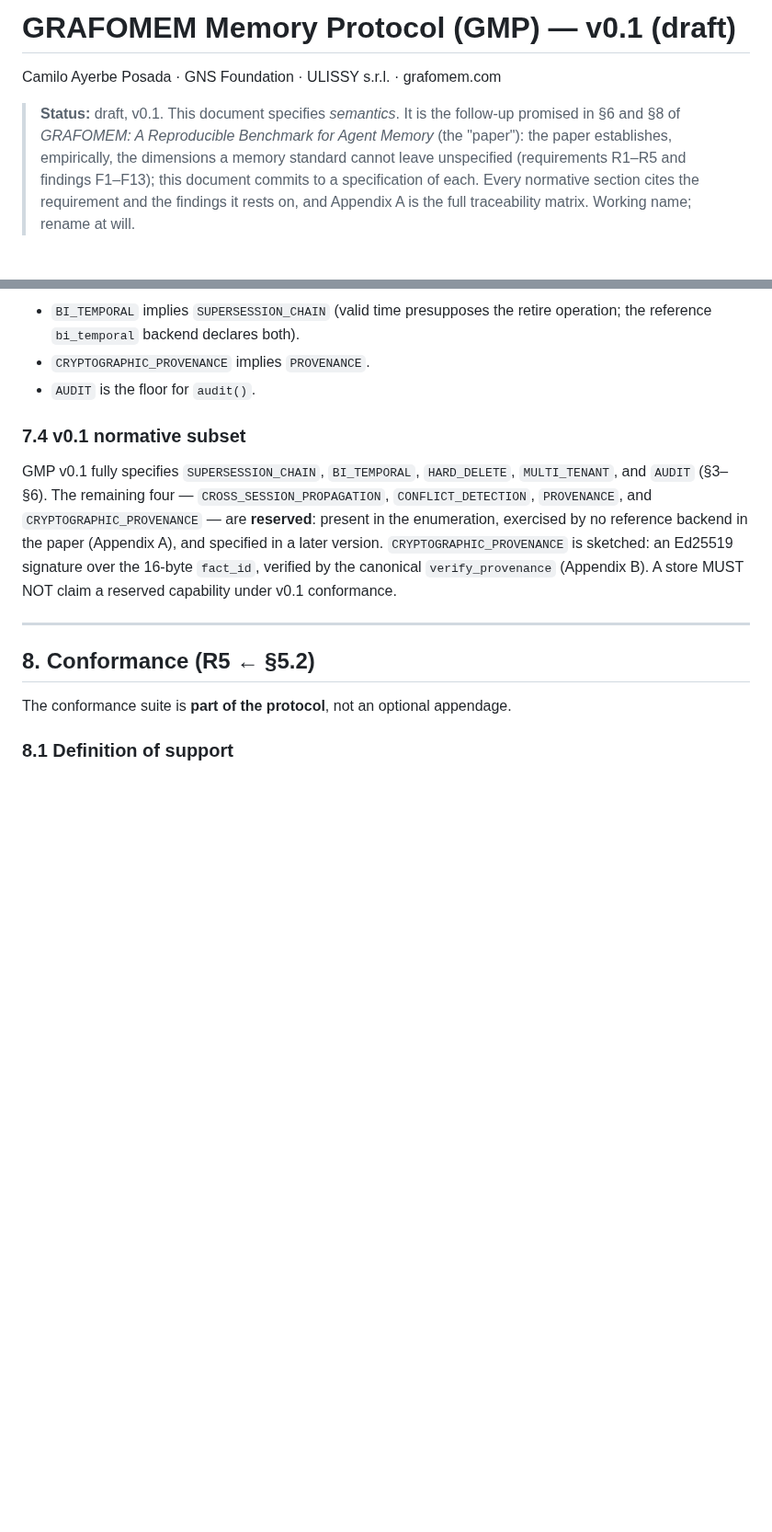
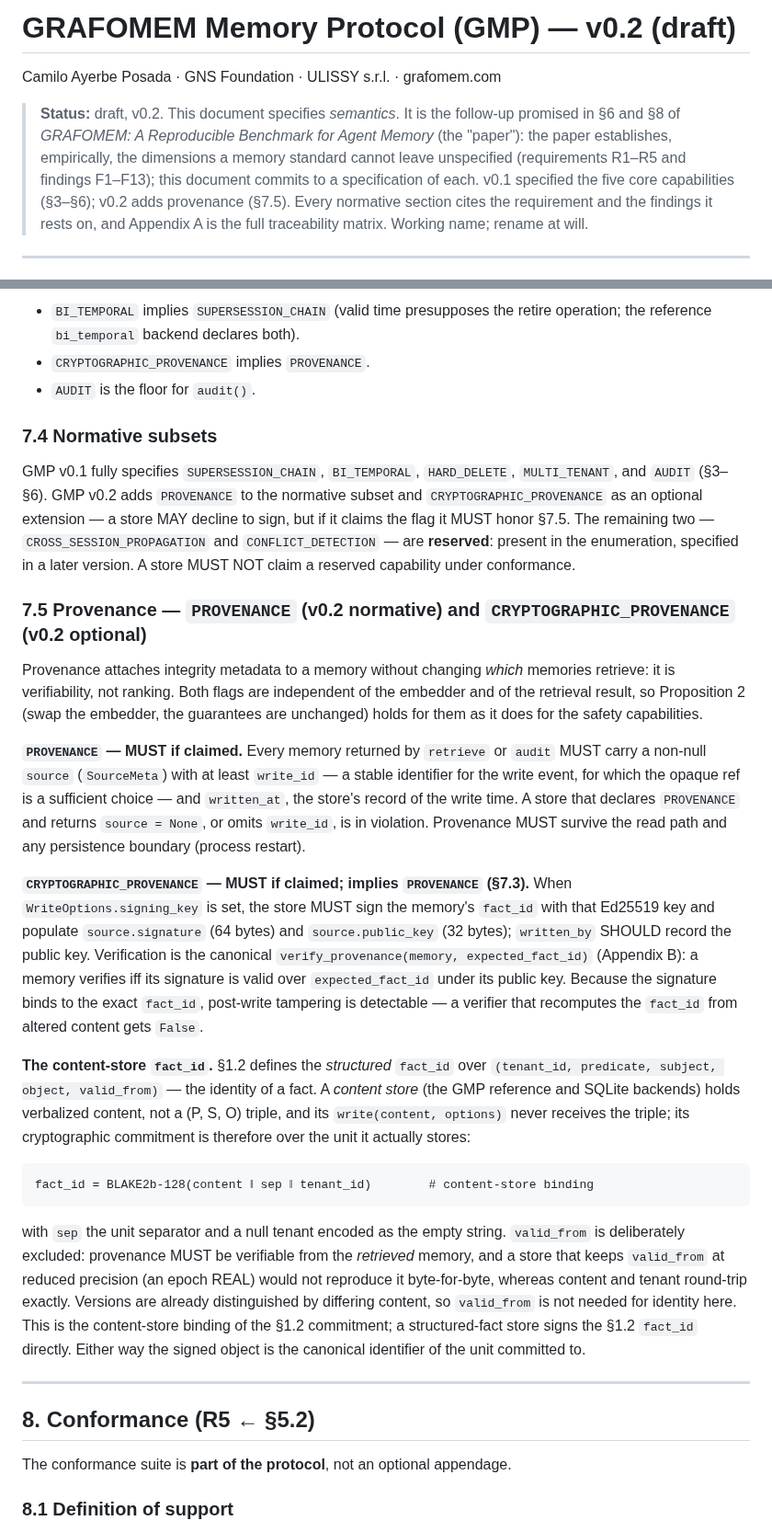
Before and after one commit to GNS-Foundation/grafomem, a Markdown page: docs/gmp-spec-v0.2.md, 2 parts joined by grey strips. Shown at 92% size. Rendered like a GitHub page; blank space fills up the shorter version.

Commit message:
docs(spec): GMP v0.2 — §7.5 provenance (PROVENANCE normative, CRYPTOGRAPHIC_PROVENANCE optional), content-store fact_id binding, §8.3 obligations

````diff
--- a/docs/gmp-spec-v0.1.md
+++ b/docs/gmp-spec-v0.2.md
@@ -1,12 +1,13 @@
-# GRAFOMEM Memory Protocol (GMP) — v0.1 (draft)
+# GRAFOMEM Memory Protocol (GMP) — v0.2 (draft)
 
 Camilo Ayerbe Posada · GNS Foundation · ULISSY s.r.l. · grafomem.com
 
-> **Status:** draft, v0.1. This document specifies *semantics*. It is the
+> **Status:** draft, v0.2. This document specifies *semantics*. It is the
 > follow-up promised in §6 and §8 of *GRAFOMEM: A Reproducible Benchmark for Agent
 > Memory* (the "paper"): the paper establishes, empirically, the dimensions a
 > memory standard cannot leave unspecified (requirements R1–R5 and findings
-> F1–F13); this document commits to a specification of each. Every normative
+> F1–F13); this document commits to a specification of each. v0.1 specified the
+> five core capabilities (§3–§6); v0.2 adds provenance (§7.5). Every normative
 > section cites the requirement and the findings it rests on, and Appendix A is the
 > full traceability matrix. Working name; rename at will.
 
@@ -363,16 +364,57 @@ the suite adapts to the declaration (paper §3.7, anchor B1).
 - `CRYPTOGRAPHIC_PROVENANCE` implies `PROVENANCE`.
 - `AUDIT` is the floor for `audit()`.
 
-### 7.4 v0.1 normative subset
+### 7.4 Normative subsets
 
 GMP v0.1 fully specifies `SUPERSESSION_CHAIN`, `BI_TEMPORAL`, `HARD_DELETE`,
-`MULTI_TENANT`, and `AUDIT` (§3–§6). The remaining four —
-`CROSS_SESSION_PROPAGATION`, `CONFLICT_DETECTION`, `PROVENANCE`, and
-`CRYPTOGRAPHIC_PROVENANCE` — are **reserved**: present in the enumeration, exercised
-by no reference backend in the paper (Appendix A), and specified in a later version.
-`CRYPTOGRAPHIC_PROVENANCE` is sketched: an Ed25519 signature over the 16-byte
-`fact_id`, verified by the canonical `verify_provenance` (Appendix B). A store MUST
-NOT claim a reserved capability under v0.1 conformance.
+`MULTI_TENANT`, and `AUDIT` (§3–§6). GMP v0.2 adds `PROVENANCE` to the normative
+subset and `CRYPTOGRAPHIC_PROVENANCE` as an optional extension — a store MAY decline
+to sign, but if it claims the flag it MUST honor §7.5. The remaining two —
+`CROSS_SESSION_PROPAGATION` and `CONFLICT_DETECTION` — are **reserved**: present in
+the enumeration, specified in a later version. A store MUST NOT claim a reserved
+capability under conformance.
+
+### 7.5 Provenance — `PROVENANCE` (v0.2 normative) and `CRYPTOGRAPHIC_PROVENANCE` (v0.2 optional)
+
+Provenance attaches integrity metadata to a memory without changing *which* memories
+retrieve: it is verifiability, not ranking. Both flags are independent of the
+embedder and of the retrieval result, so Proposition 2 (swap the embedder, the
+guarantees are unchanged) holds for them as it does for the safety capabilities.
+
+**`PROVENANCE` — MUST if claimed.** Every memory returned by `retrieve` or `audit`
+MUST carry a non-null `source` (`SourceMeta`) with at least `write_id` — a stable
+identifier for the write event, for which the opaque ref is a sufficient choice — and
+`written_at`, the store's record of the write time. A store that declares
+`PROVENANCE` and returns `source = None`, or omits `write_id`, is in violation.
+Provenance MUST survive the read path and any persistence boundary (process restart).
+
+**`CRYPTOGRAPHIC_PROVENANCE` — MUST if claimed; implies `PROVENANCE` (§7.3).** When
+`WriteOptions.signing_key` is set, the store MUST sign the memory's `fact_id` with
+that Ed25519 key and populate `source.signature` (64 bytes) and `source.public_key`
+(32 bytes); `written_by` SHOULD record the public key. Verification is the canonical
+`verify_provenance(memory, expected_fact_id)` (Appendix B): a memory verifies iff its
+signature is valid over `expected_fact_id` under its public key. Because the signature
+binds to the exact `fact_id`, post-write tampering is detectable — a verifier that
+recomputes the `fact_id` from altered content gets `False`.
+
+**The content-store `fact_id`.** §1.2 defines the *structured* `fact_id` over
+`(tenant_id, predicate, subject, object, valid_from)` — the identity of a fact. A
+*content store* (the GMP reference and SQLite backends) holds verbalized content, not
+a (P, S, O) triple, and its `write(content, options)` never receives the triple; its
+cryptographic commitment is therefore over the unit it actually stores:
+
+```
+fact_id = BLAKE2b-128(content ‖ sep ‖ tenant_id)        # content-store binding
+```
+
+with `sep` the unit separator and a null tenant encoded as the empty string.
+`valid_from` is deliberately excluded: provenance MUST be verifiable from the
+*retrieved* memory, and a store that keeps `valid_from` at reduced precision (an epoch
+REAL) would not reproduce it byte-for-byte, whereas content and tenant round-trip
+exactly. Versions are already distinguished by differing content, so `valid_from` is
+not needed for identity here. This is the content-store binding of the §1.2
+commitment; a structured-fact store signs the §1.2 `fact_id` directly. Either way the
+signed object is the canonical identifier of the unit committed to.
 
 ---
 
````
Also changed, not shown: other parts of docs/gmp-spec-v0.2.md (+8 -0 lines).
